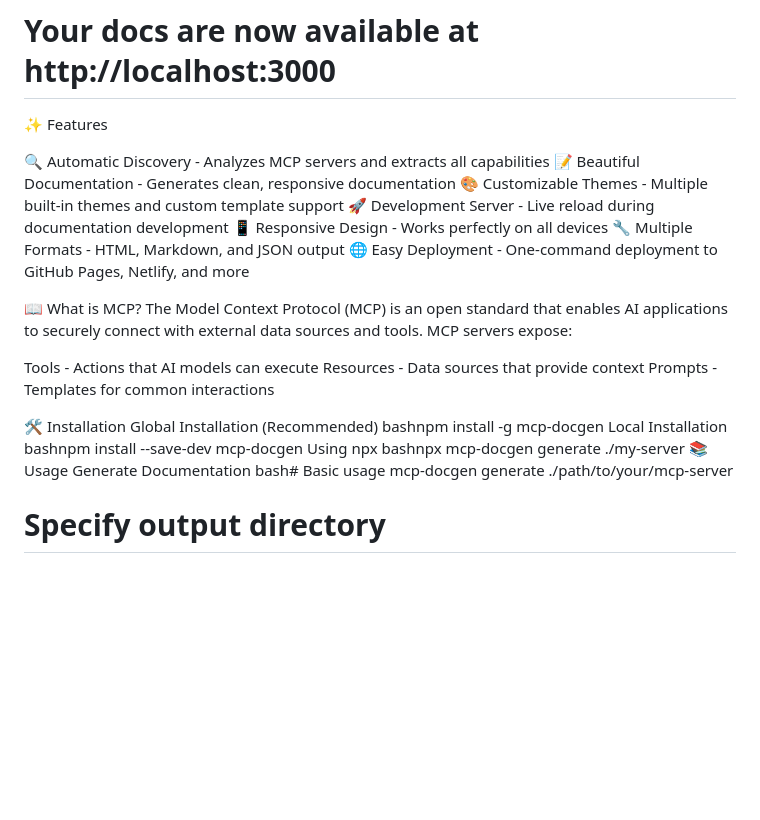
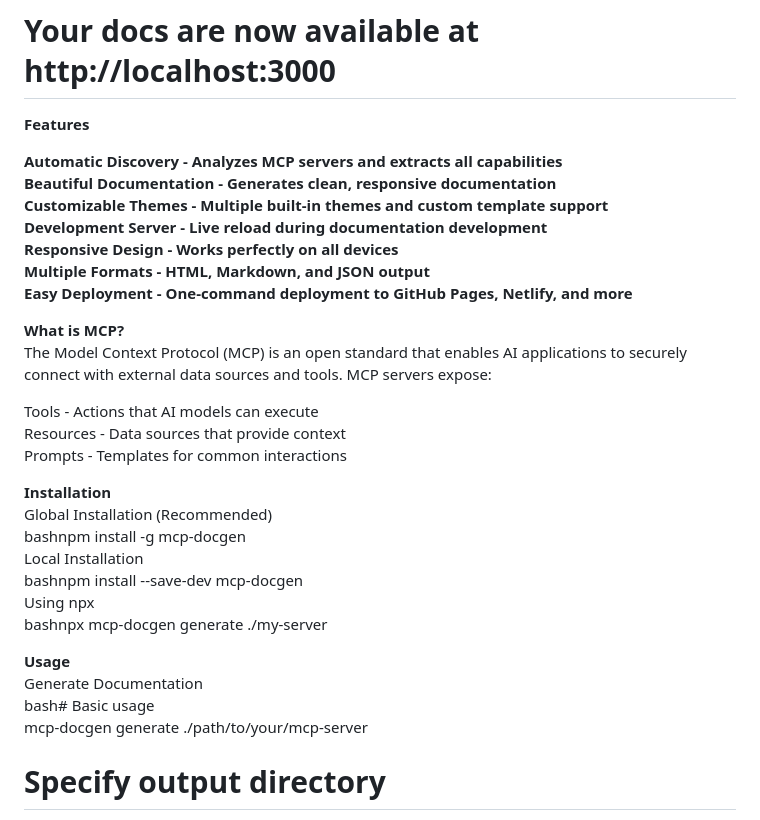
Before and after one commit to masterthefly/mcp-docgen, a Markdown page: README.md, the part around one of its changes. GitHub-like rendering; blank space fills up the shorter version.

```diff
--- a/README.md
+++ b/README.md
@@ -10,31 +10,33 @@ mcp-docgen generate ./my-mcp-server
 mcp-docgen serve ./docs
 
 # Your docs are now available at http://localhost:3000
-✨ Features
 
-🔍 Automatic Discovery - Analyzes MCP servers and extracts all capabilities
-📝 Beautiful Documentation - Generates clean, responsive documentation
-🎨 Customizable Themes - Multiple built-in themes and custom template support
-🚀 Development Server - Live reload during documentation development
-📱 Responsive Design - Works perfectly on all devices
-🔧 Multiple Formats - HTML, Markdown, and JSON output
-🌐 Easy Deployment - One-command deployment to GitHub Pages, Netlify, and more
+**Features**
 
-📖 What is MCP?
+**Automatic Discovery - Analyzes MCP servers and extracts all capabilities**
+**Beautiful Documentation - Generates clean, responsive documentation**
+**Customizable Themes - Multiple built-in themes and custom template support**
+**Development Server - Live reload during documentation development**
+**Responsive Design - Works perfectly on all devices**
+**Multiple Formats - HTML, Markdown, and JSON output**
+**Easy Deployment - One-command deployment to GitHub Pages, Netlify, and more**
+
+**What is MCP?**
 The Model Context Protocol (MCP) is an open standard that enables AI applications to securely connect with external data sources and tools. MCP servers expose:
 
 Tools - Actions that AI models can execute
 Resources - Data sources that provide context
 Prompts - Templates for common interactions
 
-🛠 Installation
+**Installation**
 Global Installation (Recommended)
 bashnpm install -g mcp-docgen
 Local Installation
 bashnpm install --save-dev mcp-docgen
 Using npx
 bashnpx mcp-docgen generate ./my-server
-📚 Usage
+
+**Usage**
 Generate Documentation
 bash# Basic usage
 mcp-docgen generate ./path/to/your/mcp-server
```
Also changed, not shown: other parts of README.md (+14 -8 lines).
